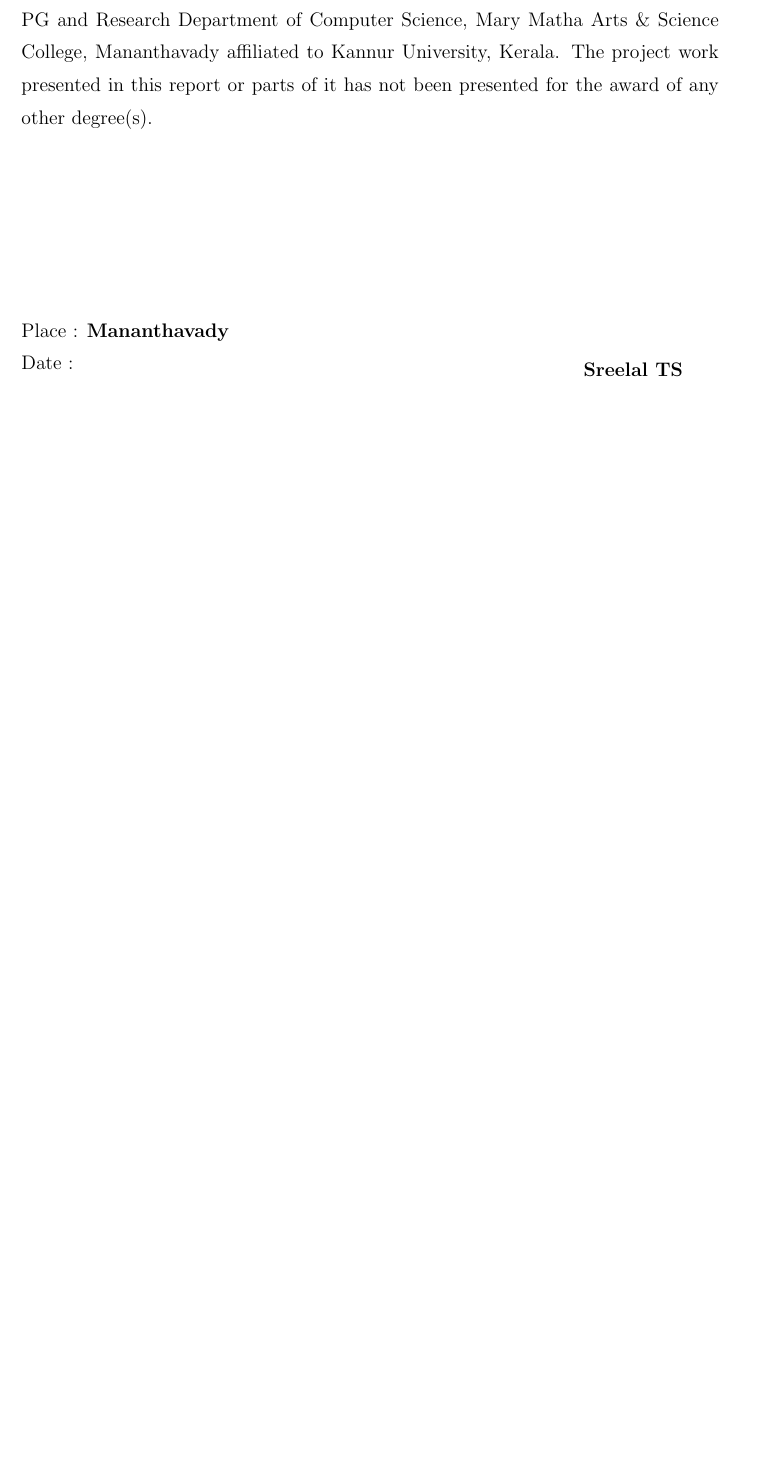
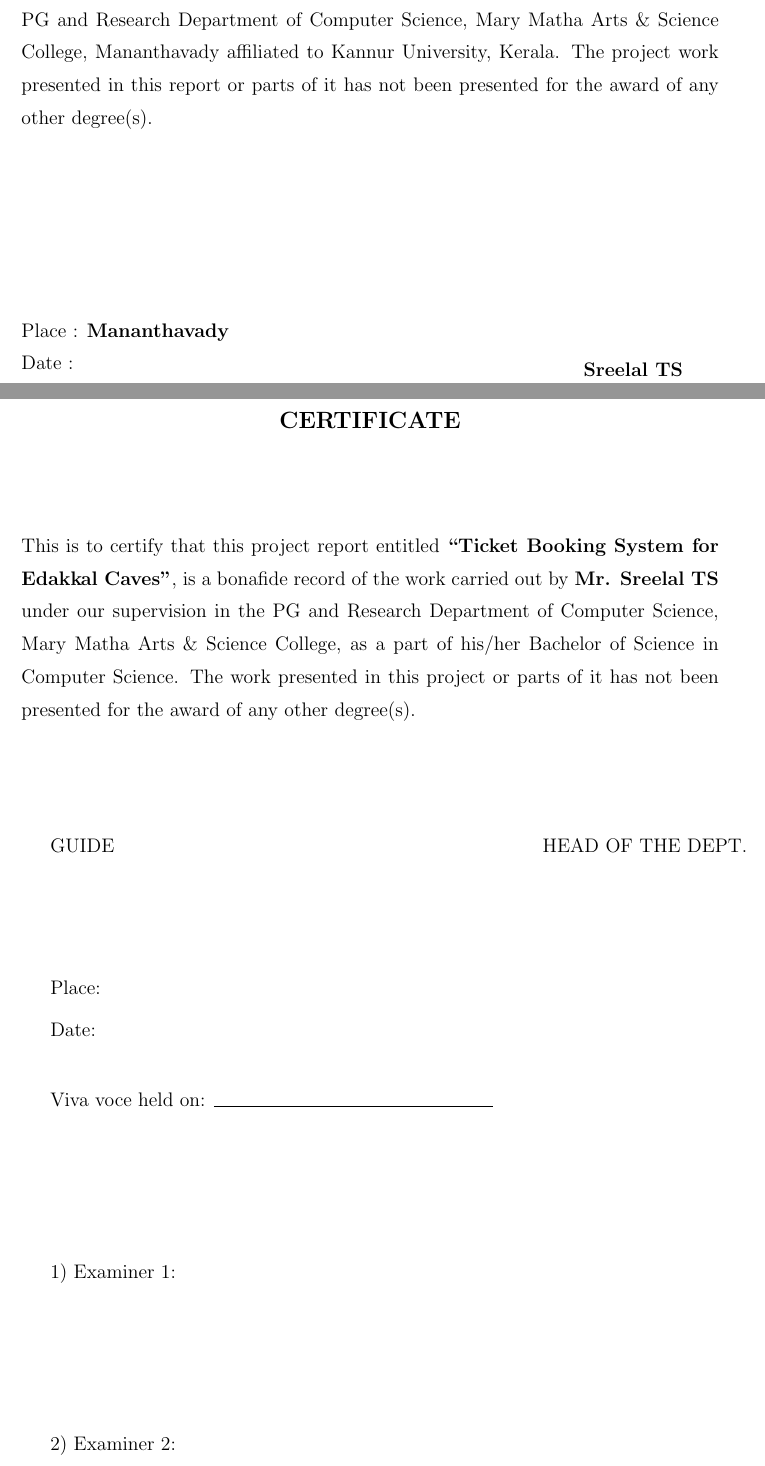
Before and after one commit to HeySreelal/CollegeProjectReport, a LaTeX document (Project Report.tex): part of page 2 of 2 before the commit and two parts of pages 2 and 3 of 3 after it, the two joined at a grey line, cut so that both start at the same text, the shorter picture padded with empty space. Compiled offline with pdfLaTeX.

Commit message:
🔖 Added Certificate Page

```diff
--- a/Project Report.tex
+++ b/Project Report.tex
@@ -81,4 +81,44 @@
     \end{minipage}
 \end{abstract}
 
+% Certificate Page -----------------------------------------------------
+\newpage
+\fontsize{12pt}{20}\selectfont
+\thispagestyle{empty}
+\renewcommand\abstractname{\textform{\textbf{CERTIFICATE}}}
+\begin{abstract}
+    \vspace{1.5 cm}
+    \indent
+    This is to certify that this project report entitled  \textbf{\textquotedblleft Ticket Booking System for Edakkal Caves\textquotedblright}, is a bonafide record of the work carried out by \textbf{Mr. Sreelal TS} under our supervision in the PG and Research Department of Computer Science, Mary Matha Arts \& Science College, as a part of his/her Bachelor of Science in Computer Science.  The work presented in this project or parts of it has not been presented for the award of any other degree(s). \\[1.5cm]
+
+    \begin{minipage}{.7\textwidth}
+        \begin{flushleft}
+            GUIDE \\
+        \end{flushleft}
+    \end{minipage}
+    \begin{minipage}{.9\textwidth}
+
+        \begin{flushleft}
+            HEAD OF THE DEPT. \\[1 cm]
+        \end{flushleft}
+    \end{minipage}
+    \vfill
+    \begin{minipage}{.7\textwidth}
+        \begin{flushleft}
+            Place:\\
+            \vspace{0.2 cm}
+            Date:\\
+            \vspace{0.8 cm}
+
+            Viva voce held on: {\rule{6cm}{0.5pt}}\\
+            \vspace{3cm}
+            1) Examiner 1:\\
+            \vspace{3cm}
+            2) Examiner 2:\\
+        \end{flushleft}
+    \end{minipage}
+
+
+\end{abstract}
+
 \end{document}
```
Also changed, not shown: Project Report.pdf.
